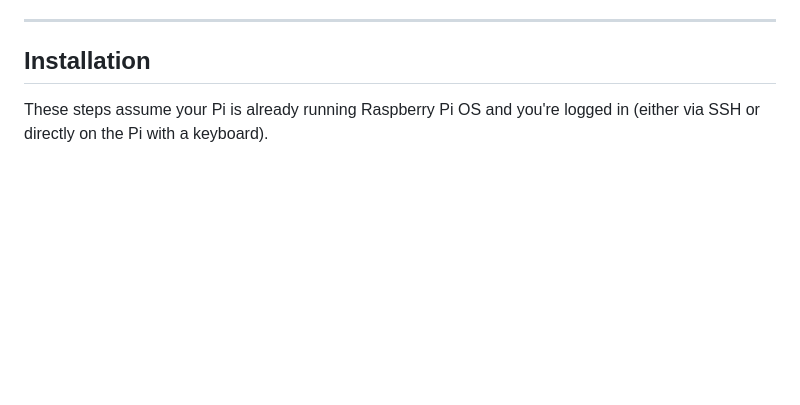
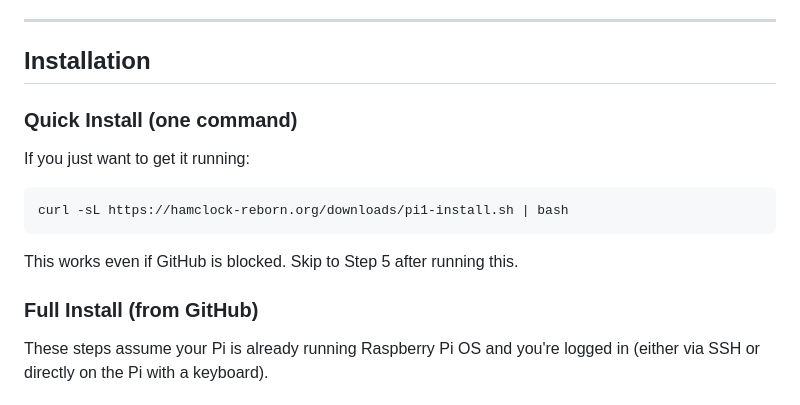
Before and after one commit to Atvriders/hamclock-pi1, a Markdown page: README.md, the part around the change. Drawn GitHub-style; blank space fills up the shorter version.

Commit message:
Add quick install option to top of README
One-liner curl install from hamclock-reborn.org shown prominently
before the full step-by-step instructions.

Co-Authored-By: Claude Opus 4.6 (1M context) <noreply@anthropic.com>

````diff
--- a/README.md
+++ b/README.md
@@ -17,6 +17,16 @@ A lightweight ham radio dashboard that runs on the oldest Raspberry Pi. The Pi b
 ---
 
 ## Installation
+
+### Quick Install (one command)
+
+If you just want to get it running:
+```bash
+curl -sL https://hamclock-reborn.org/downloads/pi1-install.sh | bash
+```
+This works even if GitHub is blocked. Skip to Step 5 after running this.
+
+### Full Install (from GitHub)
 
 These steps assume your Pi is already running Raspberry Pi OS and you're logged in (either via SSH or directly on the Pi with a keyboard).
 
````
